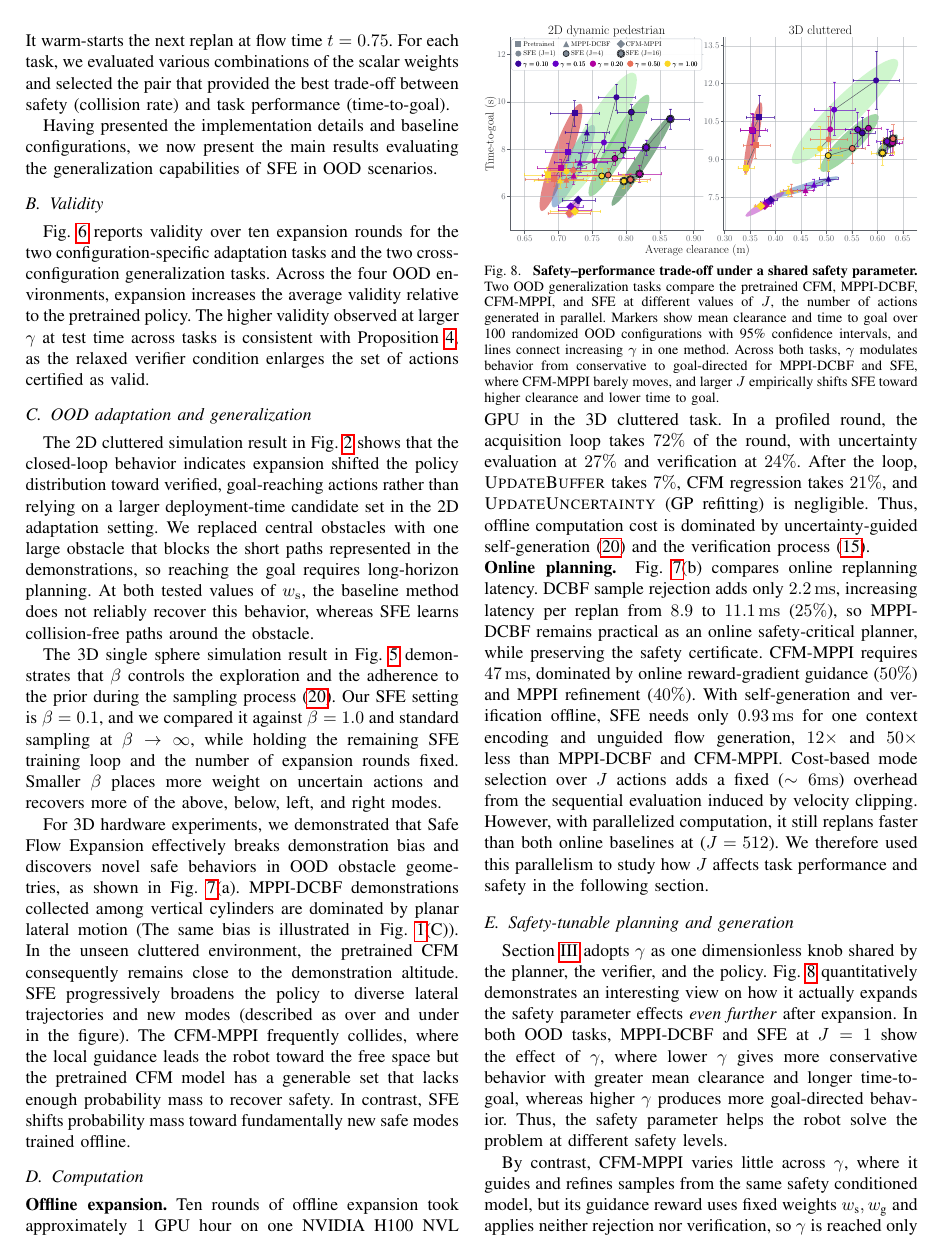
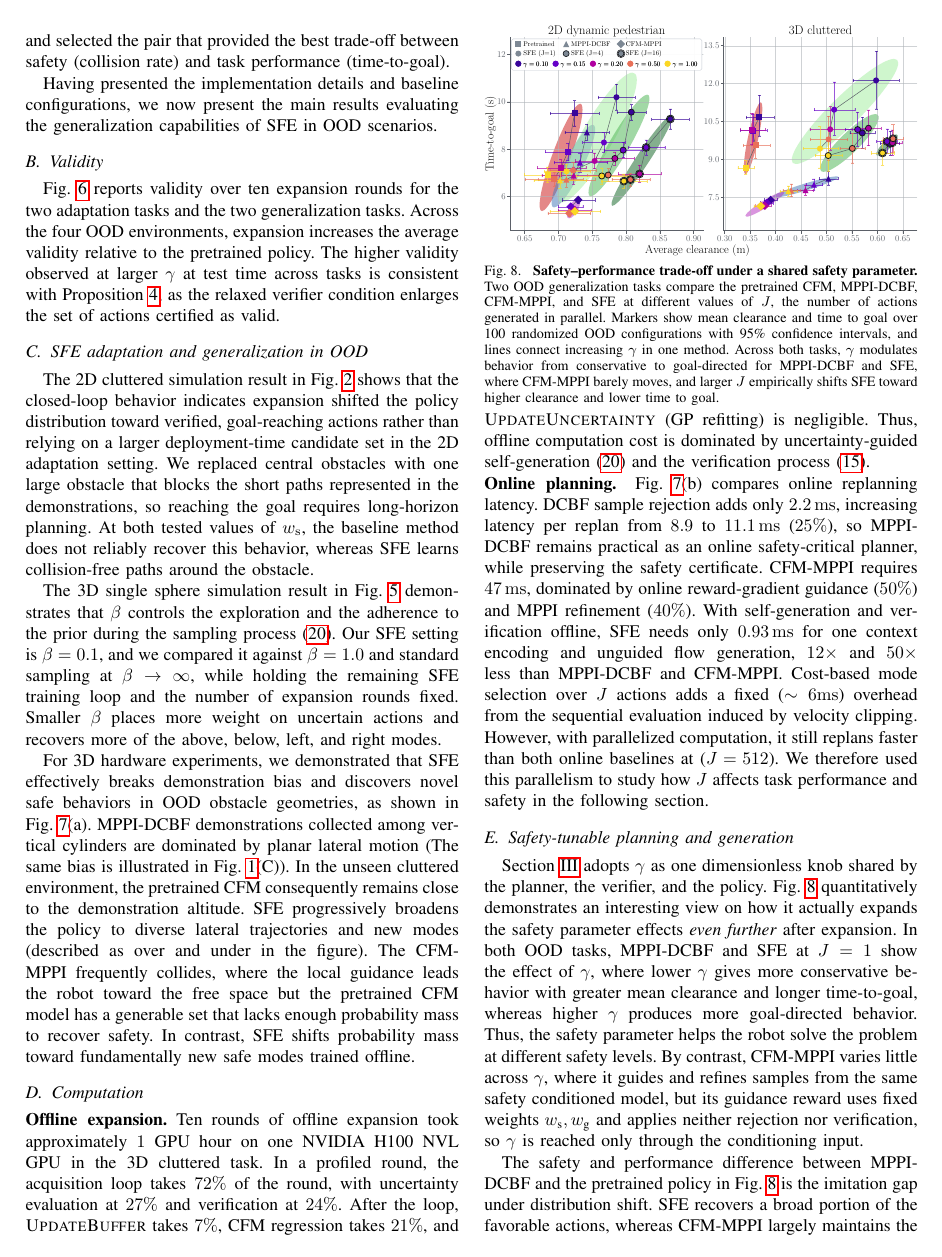
Before and after one commit to DHLeexpress/safe_flow_expansion_paper, a LaTeX paper (root.tex): page 8 of 11. Compiled offline with pdfLaTeX.

Commit message:
Updates from Overleaf

```diff
--- a/root.tex
+++ b/root.tex
@@ -619,18 +618,19 @@ It warm-starts the next replan at flow time $t=0.75$. For each task, we evaluate
 Having presented the implementation details and baseline configurations, we now present the main results evaluating the generalization capabilities of SFE in OOD scenarios.
 
 \subsection{Validity}
-Fig.~\ref{fig:validity} reports validity over ten expansion rounds for the two configuration-specific adaptation tasks and the two cross-configuration generalization tasks. Across the four OOD environments, expansion increases the average validity relative to the pretrained policy.
+Fig.~\ref{fig:validity} reports validity over ten expansion rounds for the two adaptation tasks and the two generalization tasks. Across the four OOD environments, expansion increases the average validity relative to the pretrained policy.
 The higher validity observed at larger $\gamma$ at test time across tasks is consistent with~\Cref{prop:gamma-effect}, as the relaxed verifier condition enlarges the set of actions certified as valid.
 % Validity is the fraction of executed actions for which~\eqref{eq:socp} is feasible for every sensed obstacle. Colored curves correspond to different values of $\gamma$, the black curve gives their average, and the dashed line gives the pretrained average.
 
-\subsection{OOD adaptation and generalization}
+\subsection{SFE adaptation and generalization in OOD}
 % Please write in following order: task - Figure - takeaway - comparison
 % \noindent\textbf{Configuration-specific adaptation.}
 The 2D cluttered simulation result in Fig.~\ref{fig:2d_cluttered} shows that the closed-loop behavior indicates expansion shifted the policy distribution toward verified, goal-reaching actions rather than relying on a larger deployment-time candidate set in the 2D adaptation setting. We replaced central obstacles with one large obstacle that blocks the short paths represented in the demonstrations, so reaching the goal requires long-horizon planning. At both tested values of $w_{\mathrm{s}}$, the baseline method does not reliably recover this behavior, whereas SFE learns collision-free paths around the obstacle.
 
 The 3D single sphere simulation result in Fig.~\ref{fig:beta} demonstrates that $\beta$ controls the exploration and the adherence to the prior during the sampling process~\eqref{eq:importancesampling}. Our SFE setting is $\beta=0.1$, and we compared it against $\beta=1.0$ and standard sampling at $\beta\to\infty$, while holding the remaining SFE training loop and the number of expansion rounds fixed. Smaller $\beta$ places more weight on uncertain actions and recovers more of the above, below, left, and right modes.
+% \noindent\textbf{Cross configuration generalization.}
 
-For 3D hardware experiments, we demonstrated that Safe Flow Expansion effectively breaks demonstration bias and discovers novel safe behaviors in OOD obstacle geometries, as shown in Fig.~\ref{fig:coverage}(a). MPPI-DCBF demonstrations collected among vertical cylinders are dominated by planar lateral motion (The same bias is illustrated in Fig.~\ref{fig:hero}(C)). In the unseen cluttered environment, the pretrained CFM consequently remains close to the demonstration altitude. SFE progressively broadens the policy to diverse lateral trajectories and new modes (described as over and under in the figure). The CFM-MPPI frequently collides, where the local guidance leads the robot toward the free space but the pretrained CFM model has a generable set that lacks enough probability mass to recover safety. In contrast, SFE shifts probability mass toward fundamentally new safe modes trained offline.
+For 3D hardware experiments, we demonstrated that SFE effectively breaks demonstration bias and discovers novel safe behaviors in OOD obstacle geometries, as shown in Fig.~\ref{fig:coverage}(a). MPPI-DCBF demonstrations collected among vertical cylinders are dominated by planar lateral motion (The same bias is illustrated in Fig.~\ref{fig:hero}(C)). In the unseen cluttered environment, the pretrained CFM consequently remains close to the demonstration altitude. SFE progressively broadens the policy to diverse lateral trajectories and new modes (described as over and under in the figure). The CFM-MPPI frequently collides, where the local guidance leads the robot toward the free space but the pretrained CFM model has a generable set that lacks enough probability mass to recover safety. In contrast, SFE shifts probability mass toward fundamentally new safe modes trained offline.
 
 \subsection{Computation}
 \noindent \textbf{Offline expansion.}
```
Also changed, not shown: root.tex (11 more changed lines).
